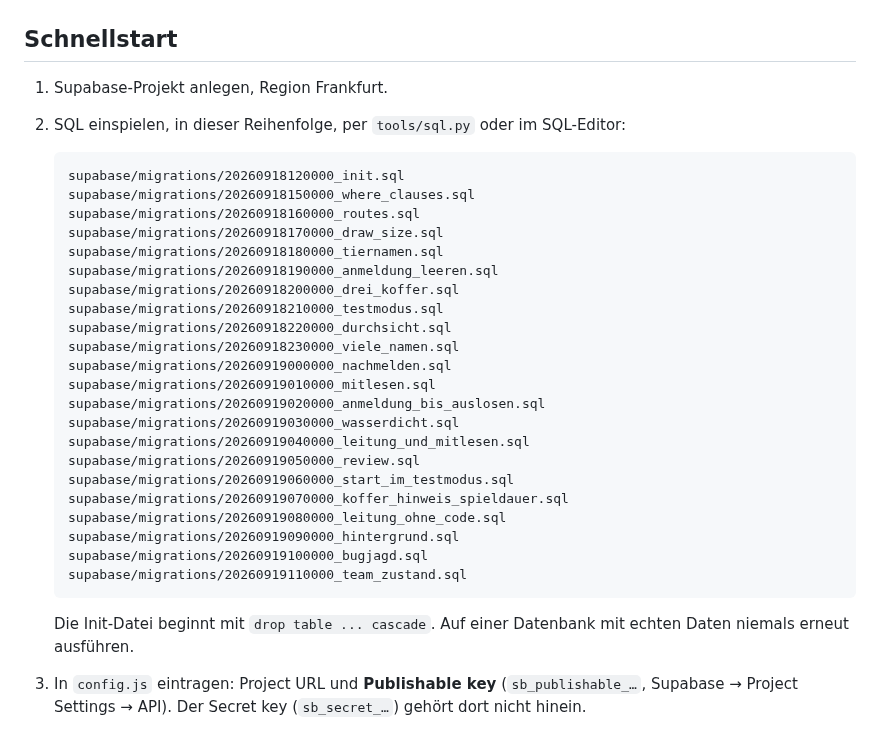
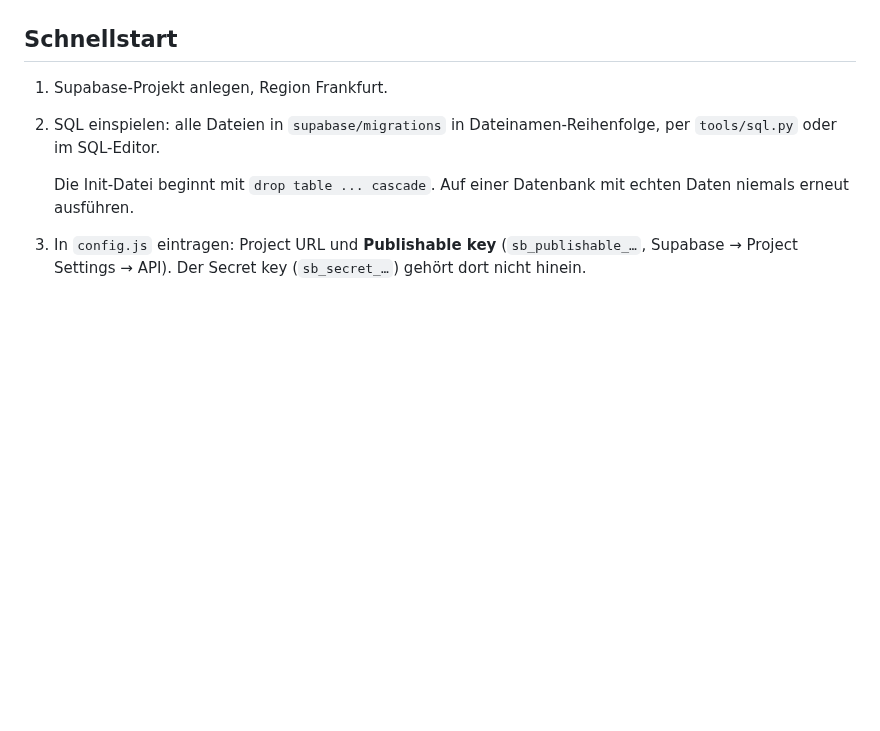
Before and after one commit to 7DEEda/Stadtjagt, a Markdown page: README.md, the part around the change. Rendered like a GitHub page; blank space fills up the shorter version.

Commit message:
Bugjagd 2, Fund 7: README-Schnellstart nennt alle Migrationen in Dateinamen-Reihenfolge
Statt einer festen Liste, die bei 22 von 29 Dateien stehen geblieben war.

Co-Authored-By: Claude Opus 5.5 <noreply@anthropic.com>

````diff
--- a/README.md
+++ b/README.md
@@ -29,33 +29,8 @@ update game_state set admin_pin = 'vier lange Wörter hier' where id = 1;
 ## Schnellstart
 
 1. Supabase-Projekt anlegen, Region Frankfurt.
-2. SQL einspielen, in dieser Reihenfolge, per `tools/sql.py` oder im
-   SQL-Editor:
-
-   ```
-   supabase/migrations/20260918120000_init.sql
-   supabase/migrations/20260918150000_where_clauses.sql
-   supabase/migrations/20260918160000_routes.sql
-   supabase/migrations/20260918170000_draw_size.sql
-   supabase/migrations/20260918180000_tiernamen.sql
-   supabase/migrations/20260918190000_anmeldung_leeren.sql
-   supabase/migrations/20260918200000_drei_koffer.sql
-   supabase/migrations/20260918210000_testmodus.sql
-   supabase/migrations/20260918220000_durchsicht.sql
-   supabase/migrations/20260918230000_viele_namen.sql
-   supabase/migrations/20260919000000_nachmelden.sql
-   supabase/migrations/20260919010000_mitlesen.sql
-   supabase/migrations/20260919020000_anmeldung_bis_auslosen.sql
-   supabase/migrations/20260919030000_wasserdicht.sql
-   supabase/migrations/20260919040000_leitung_und_mitlesen.sql
-   supabase/migrations/20260919050000_review.sql
-   supabase/migrations/20260919060000_start_im_testmodus.sql
-   supabase/migrations/20260919070000_koffer_hinweis_spieldauer.sql
-   supabase/migrations/20260919080000_leitung_ohne_code.sql
-   supabase/migrations/20260919090000_hintergrund.sql
-   supabase/migrations/20260919100000_bugjagd.sql
-   supabase/migrations/20260919110000_team_zustand.sql
-   ```
+2. SQL einspielen: alle Dateien in `supabase/migrations` in
+   Dateinamen-Reihenfolge, per `tools/sql.py` oder im SQL-Editor.
 
    Die Init-Datei beginnt mit `drop table ... cascade`. Auf einer Datenbank mit
    echten Daten niemals erneut ausführen.
````
